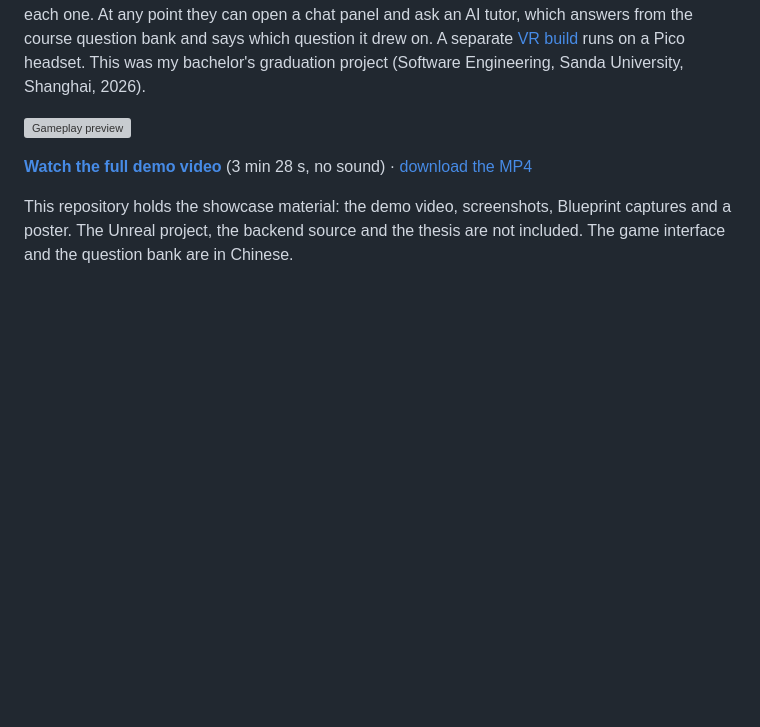
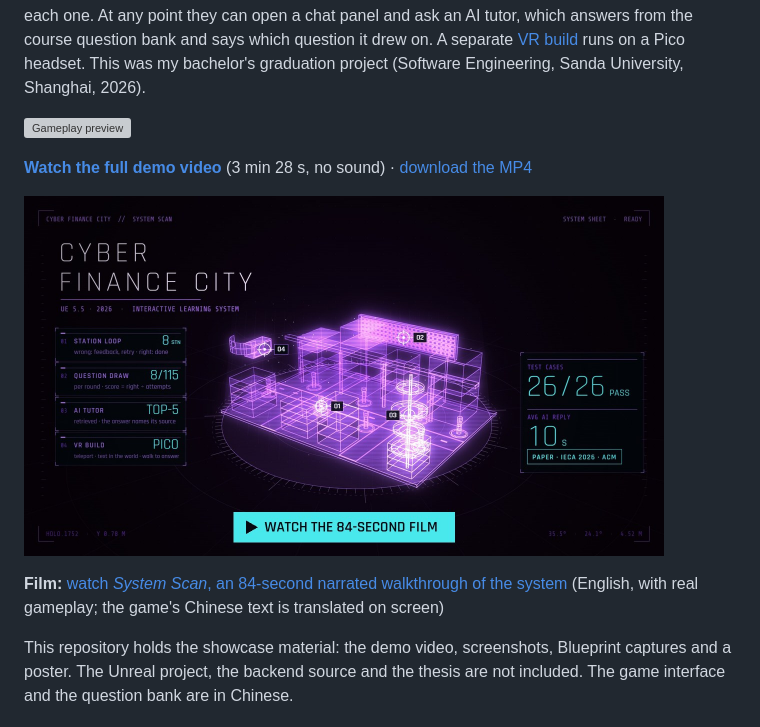
Before and after one commit to Zeeekrom/cyber-finance-city, a Markdown page: README.md, the part around the change. Drawn GitHub-style; pictures changed too: film/preview.jpg (added); blank space fills up the shorter version; grey boxes are pictures that could not be loaded.

```diff
--- a/README.md
+++ b/README.md
@@ -7,6 +7,10 @@ A metaverse financial-education platform built in Unreal Engine 5 and played as
 ![Gameplay preview](media/preview.gif)
 
 **[Watch the full demo video](media/cyber-finance-city-demo.mp4)** (3 min 28 s, no sound) · [download the MP4](https://github.com/Zeeekrom/cyber-finance-city/raw/main/media/cyber-finance-city-demo.mp4)
+
+<a href="https://zeeekrom.github.io/cyber-finance-city/film/"><img src="film/preview.jpg" alt="Play System Scan, an 84-second narrated walkthrough of how the system works" width="640"></a>
+
+**Film:** [watch *System Scan*, an 84-second narrated walkthrough of the system](https://zeeekrom.github.io/cyber-finance-city/film/) (English, with real gameplay; the game's Chinese text is translated on screen)
 
 This repository holds the showcase material: the demo video, screenshots, Blueprint captures and a poster. The Unreal project, the backend source and the thesis are not included. The game interface and the question bank are in Chinese.
 
```
Also changed, not shown: README.zh-CN.md (+4 -0 lines), film/og.jpg (added), film/poster.jpg (added), 3 other files.
